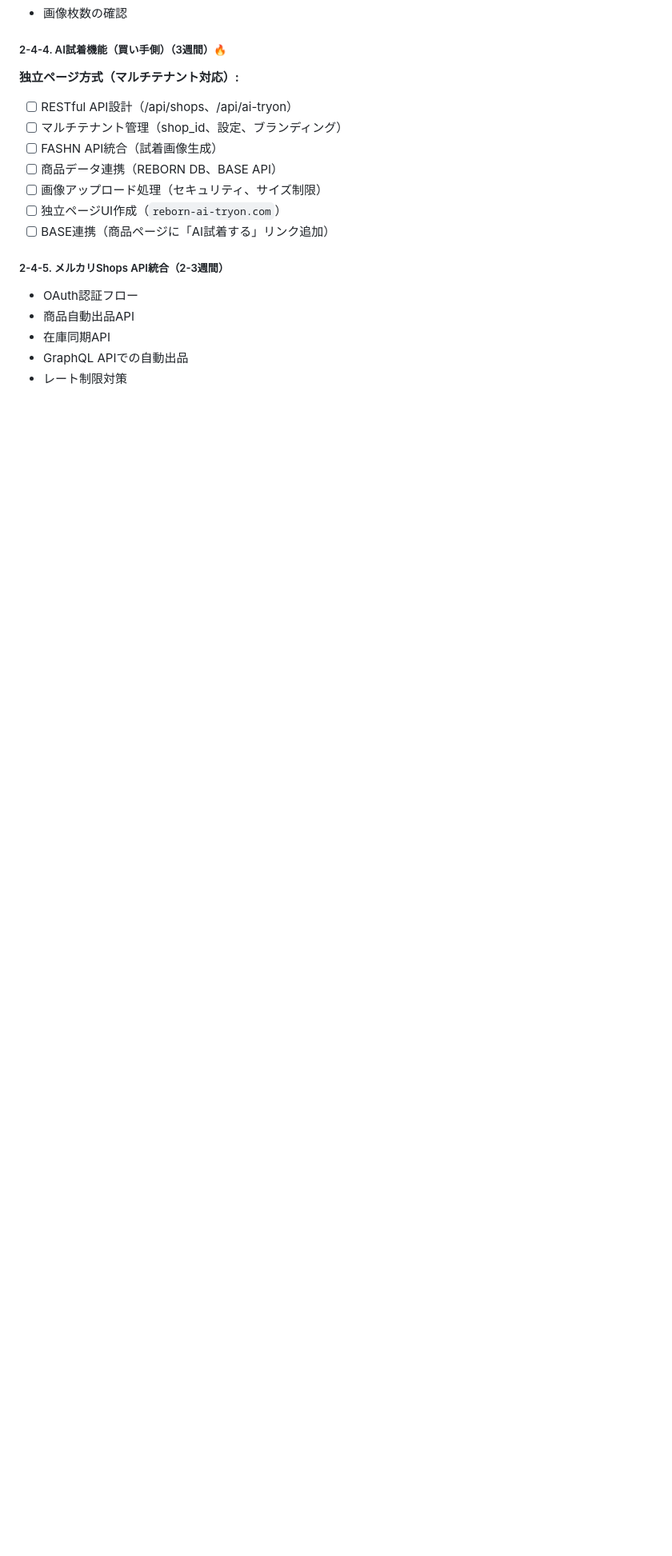
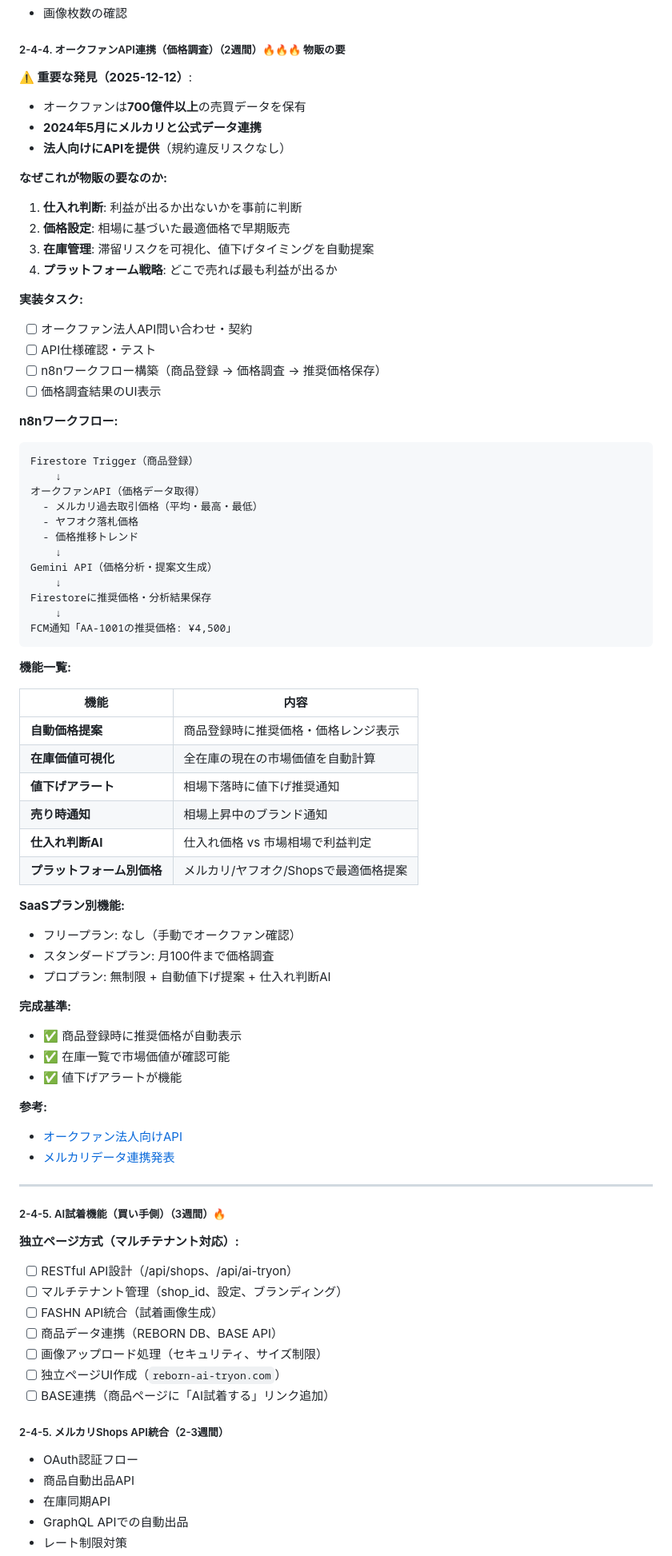
Before and after one commit to creatorTAK/reborn-inventory-system, a Markdown page: REBORN_ROADMAP.md, the part around the change. Shown: that part at 80% size. Rendered like a GitHub page; blank space fills up the shorter version.

Commit message:
docs: オークファンAPI連携を追加（物販の要 - 価格調査・仕入れ判断・在庫価値）

````diff
--- a/REBORN_ROADMAP.md
+++ b/REBORN_ROADMAP.md
@@ -449,7 +449,69 @@ Instagram/X自動投稿（SNS集客）
 - R2画像のロード状態表示
 - 画像枚数の確認
 
-##### 2-4-4. AI試着機能（買い手側）（3週間）🔥
+##### 2-4-4. オークファンAPI連携（価格調査）（2週間）🔥🔥🔥 **物販の要**
+
+**⚠️ 重要な発見（2025-12-12）**:
+- オークファンは**700億件以上**の売買データを保有
+- **2024年5月にメルカリと公式データ連携**
+- **法人向けにAPIを提供**（規約違反リスクなし）
+
+**なぜこれが物販の要なのか:**
+1. **仕入れ判断**: 利益が出るか出ないかを事前に判断
+2. **価格設定**: 相場に基づいた最適価格で早期販売
+3. **在庫管理**: 滞留リスクを可視化、値下げタイミングを自動提案
+4. **プラットフォーム戦略**: どこで売れば最も利益が出るか
+
+**実装タスク:**
+- [ ] オークファン法人API問い合わせ・契約
+- [ ] API仕様確認・テスト
+- [ ] n8nワークフロー構築（商品登録 → 価格調査 → 推奨価格保存）
+- [ ] 価格調査結果のUI表示
+
+**n8nワークフロー:**
+```
+Firestore Trigger（商品登録）
+    ↓
+オークファンAPI（価格データ取得）
+  - メルカリ過去取引価格（平均・最高・最低）
+  - ヤフオク落札価格
+  - 価格推移トレンド
+    ↓
+Gemini API（価格分析・提案文生成）
+    ↓
+Firestoreに推奨価格・分析結果保存
+    ↓
+FCM通知「AA-1001の推奨価格: ¥4,500」
+```
+
+**機能一覧:**
+
+| 機能 | 内容 |
+|------|------|
+| **自動価格提案** | 商品登録時に推奨価格・価格レンジ表示 |
+| **在庫価値可視化** | 全在庫の現在の市場価値を自動計算 |
+| **値下げアラート** | 相場下落時に値下げ推奨通知 |
+| **売り時通知** | 相場上昇中のブランド通知 |
+| **仕入れ判断AI** | 仕入れ価格 vs 市場相場で利益判定 |
+| **プラットフォーム別価格** | メルカリ/ヤフオク/Shopsで最適価格提案 |
+
+**SaaSプラン別機能:**
+- フリープラン: なし（手動でオークファン確認）
+- スタンダードプラン: 月100件まで価格調査
+- プロプラン: 無制限 + 自動値下げ提案 + 仕入れ判断AI
+
+**完成基準:**
+- ✅ 商品登録時に推奨価格が自動表示
+- ✅ 在庫一覧で市場価値が確認可能
+- ✅ 値下げアラートが機能
+
+**参考:**
+- [オークファン法人向けAPI](https://topics.aucfan.com/release/aucfan-api/)
+- [メルカリデータ連携発表](https://eczine.jp/news/detail/14829)
+
+---
+
+##### 2-4-5. AI試着機能（買い手側）（3週間）🔥
 
 **独立ページ方式（マルチテナント対応）:**
 - [ ] RESTful API設計（/api/shops、/api/ai-tryon）
````
